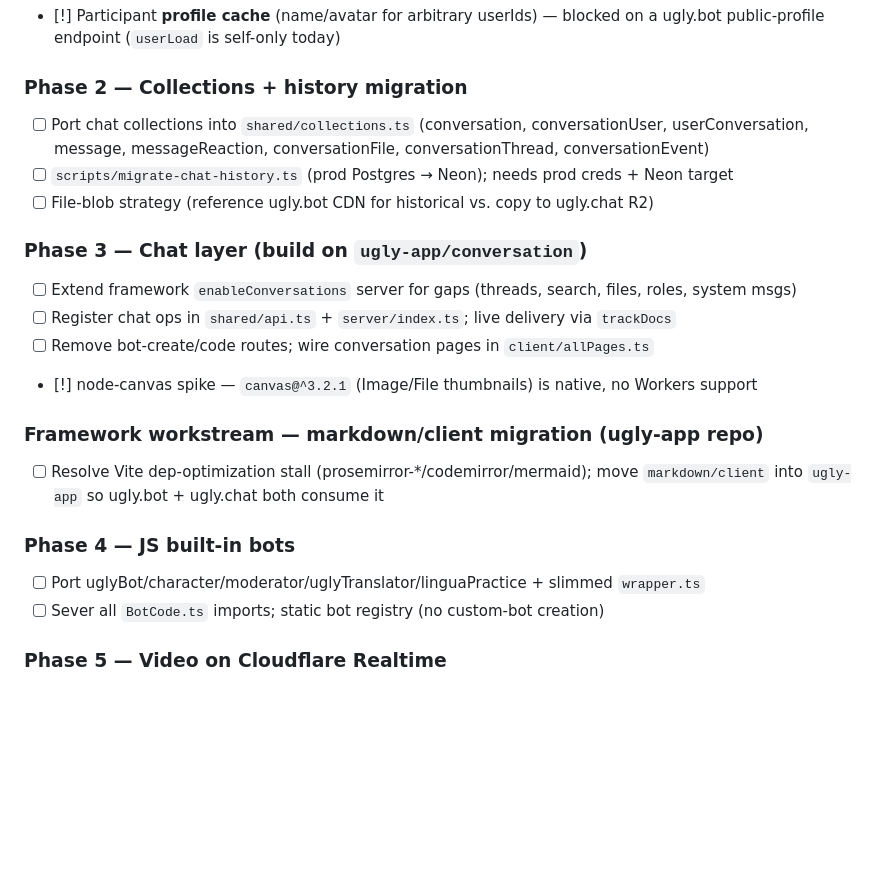
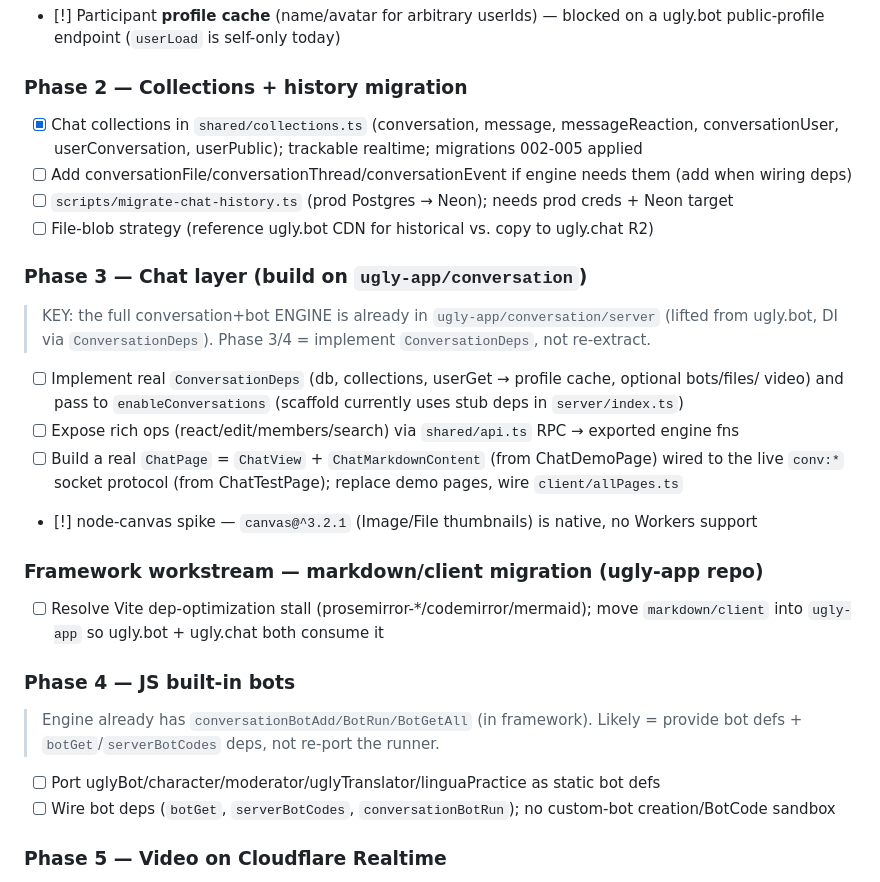
Before and after one commit to Effective-Nihilists/ugly-chat, a Markdown page: TODO.md, the part around the change. Drawn GitHub-style; blank space fills up the shorter version.

Commit message:
Update TODO: chat collections done; Phase 3/4 = ConversationDeps wiring
Co-Authored-By: Claude Opus 4.8 (1M context) <noreply@anthropic.com>

```diff
--- a/TODO.md
+++ b/TODO.md
@@ -36,15 +36,20 @@ custom bots are intentionally dropped.
       public-profile endpoint (`userLoad` is self-only today)
 
 ### Phase 2 — Collections + history migration
-- [ ] Port chat collections into `shared/collections.ts` (conversation, conversationUser,
-      userConversation, message, messageReaction, conversationFile, conversationThread, conversationEvent)
+- [x] Chat collections in `shared/collections.ts` (conversation, message, messageReaction,
+      conversationUser, userConversation, userPublic); trackable realtime; migrations 002-005 applied
+- [ ] Add conversationFile/conversationThread/conversationEvent if engine needs them (add when wiring deps)
 - [ ] `scripts/migrate-chat-history.ts` (prod Postgres → Neon); needs prod creds + Neon target
 - [ ] File-blob strategy (reference ugly.bot CDN for historical vs. copy to ugly.chat R2)
 
 ### Phase 3 — Chat layer (build on `ugly-app/conversation`)
-- [ ] Extend framework `enableConversations` server for gaps (threads, search, files, roles, system msgs)
-- [ ] Register chat ops in `shared/api.ts` + `server/index.ts`; live delivery via `trackDocs`
-- [ ] Remove bot-create/code routes; wire conversation pages in `client/allPages.ts`
+> KEY: the full conversation+bot ENGINE is already in `ugly-app/conversation/server` (lifted from
+> ugly.bot, DI via `ConversationDeps`). Phase 3/4 = implement `ConversationDeps`, not re-extract.
+- [ ] Implement real `ConversationDeps` (db, collections, userGet → profile cache, optional bots/files/
+      video) and pass to `enableConversations` (scaffold currently uses stub deps in `server/index.ts`)
+- [ ] Expose rich ops (react/edit/members/search) via `shared/api.ts` RPC → exported engine fns
+- [ ] Build a real `ChatPage` = `ChatView` + `ChatMarkdownContent` (from ChatDemoPage) wired to the
+      live `conv:*` socket protocol (from ChatTestPage); replace demo pages, wire `client/allPages.ts`
 - [!] node-canvas spike — `canvas@^3.2.1` (Image/File thumbnails) is native, no Workers support
 
 ### Framework workstream — markdown/client migration (ugly-app repo)
@@ -52,8 +57,10 @@ custom bots are intentionally dropped.
       into `ugly-app` so ugly.bot + ugly.chat both consume it
 
 ### Phase 4 — JS built-in bots
-- [ ] Port uglyBot/character/moderator/uglyTranslator/linguaPractice + slimmed `wrapper.ts`
-- [ ] Sever all `BotCode.ts` imports; static bot registry (no custom-bot creation)
+> Engine already has `conversationBotAdd/BotRun/BotGetAll` (in framework). Likely = provide bot defs +
+> `botGet`/`serverBotCodes` deps, not re-port the runner.
+- [ ] Port uglyBot/character/moderator/uglyTranslator/linguaPractice as static bot defs
+- [ ] Wire bot deps (`botGet`, `serverBotCodes`, `conversationBotRun`); no custom-bot creation/BotCode sandbox
 
 ### Phase 5 — Video on Cloudflare Realtime
 - [ ] Signaling Durable Object (room membership, WHIP/WHEP, fan-out)
```
